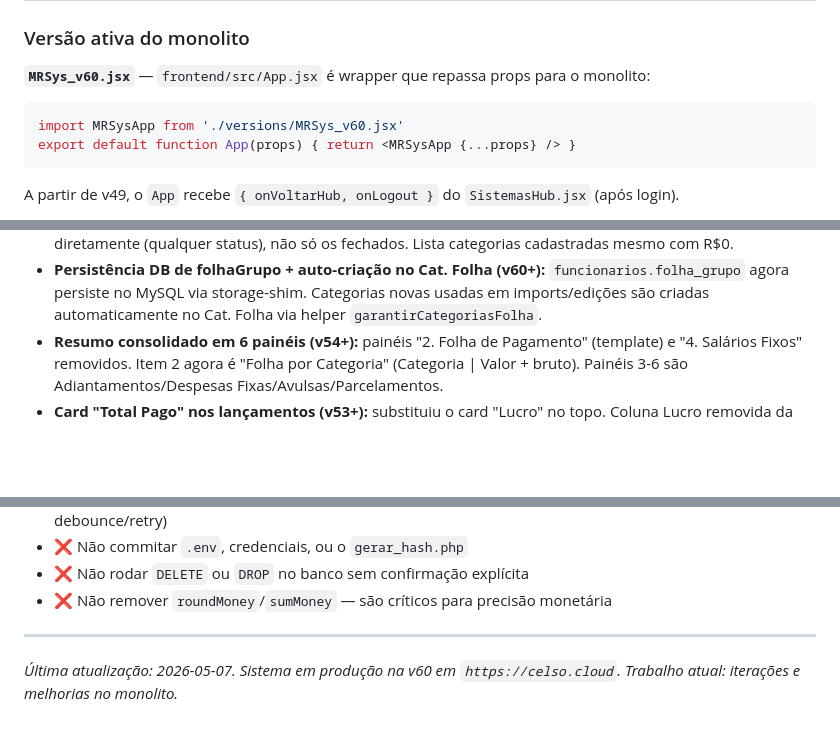
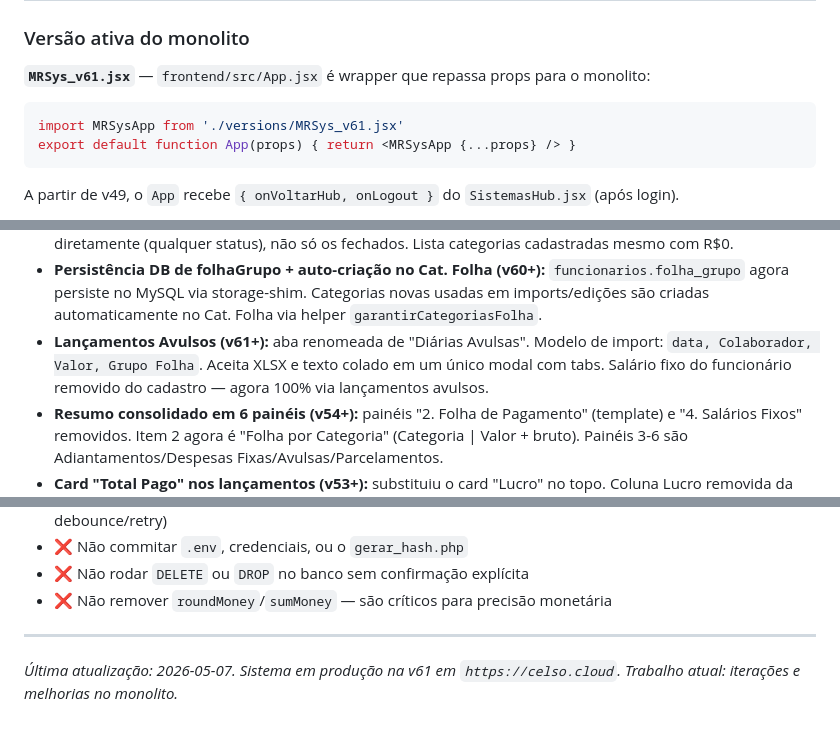
Before and after one commit to celsoalmeidajr29/gestaomr, a Markdown page: CLAUDE.md, 3 parts joined by grey strips. Drawn GitHub-style; blank space fills up the shorter version.

Commit message:
docs: atualiza CLAUDE.md para v61

````diff
--- a/CLAUDE.md
+++ b/CLAUDE.md
@@ -37,9 +37,9 @@ Gestor/usuário principal: **Celso Almeida** (`celso.almeida@grupomr.seg.br`)
 
 ### Versão ativa do monolito
 
-**`MRSys_v60.jsx`** — `frontend/src/App.jsx` é wrapper que repassa props para o monolito:
+**`MRSys_v61.jsx`** — `frontend/src/App.jsx` é wrapper que repassa props para o monolito:
 ```jsx
-import MRSysApp from './versions/MRSys_v60.jsx'
+import MRSysApp from './versions/MRSys_v61.jsx'
 export default function App(props) { return <MRSysApp {...props} /> }
 ```
 
@@ -205,6 +205,7 @@ Estes detalhes não são óbvios e foram consolidados ao longo do desenvolviment
 - **Categoria do funcionário é select do catálogo (v58+):** `ModalFuncionario` usa `<select>` com `categoriasFolha`, não input livre.
 - **Folha por Categoria considera todos os lançamentos da competência (v59+):** itera lançamentos diretamente (qualquer status), não só os fechados. Lista categorias cadastradas mesmo com R$0.
 - **Persistência DB de folhaGrupo + auto-criação no Cat. Folha (v60+):** `funcionarios.folha_grupo` agora persiste no MySQL via storage-shim. Categorias novas usadas em imports/edições são criadas automaticamente no Cat. Folha via helper `garantirCategoriasFolha`.
+- **Lançamentos Avulsos (v61+):** aba renomeada de "Diárias Avulsas". Modelo de import: `data, Colaborador, Valor, Grupo Folha`. Aceita XLSX e texto colado em um único modal com tabs. Salário fixo do funcionário removido do cadastro — agora 100% via lançamentos avulsos.
 - **Resumo consolidado em 6 painéis (v54+):** painéis "2. Folha de Pagamento" (template) e "4. Salários Fixos" removidos. Item 2 agora é "Folha por Categoria" (Categoria | Valor + bruto). Painéis 3-6 são Adiantamentos/Despesas Fixas/Avulsas/Parcelamentos.
 - **Card "Total Pago" nos lançamentos (v53+):** substituiu o card "Lucro" no topo. Coluna Lucro removida da tabela (redundante com PAGO Total).
 - **Hub de Sistemas (v49+):** após login, mostra `SistemasHub.jsx` com 1 card MRSys ativo + 5 placeholders. Para adicionar sistema novo, editar array `SISTEMAS`.
@@ -238,4 +239,4 @@ Se eu (Celso) der uma instrução que conflita com algo nas Decisões já tomada
 
 ---
 
-*Última atualização: 2026-05-07. Sistema em produção na v60 em `https://celso.cloud`. Trabalho atual: iterações e melhorias no monolito.*
+*Última atualização: 2026-05-07. Sistema em produção na v61 em `https://celso.cloud`. Trabalho atual: iterações e melhorias no monolito.*
````
